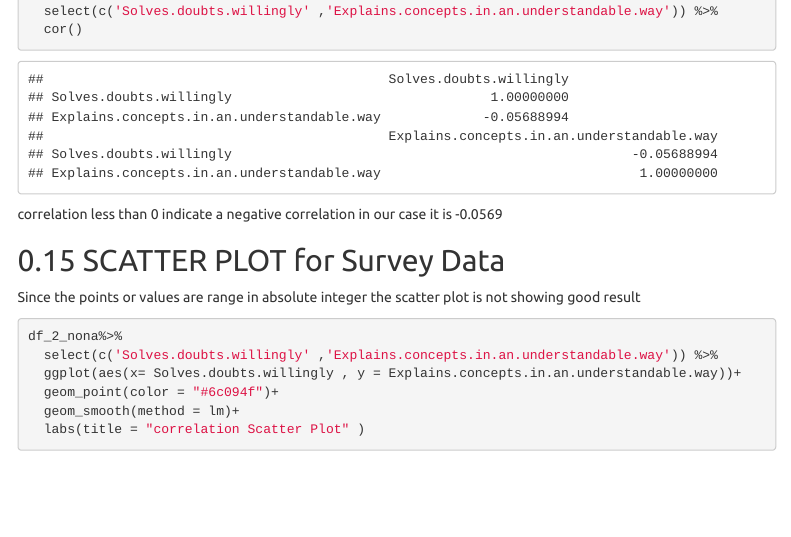
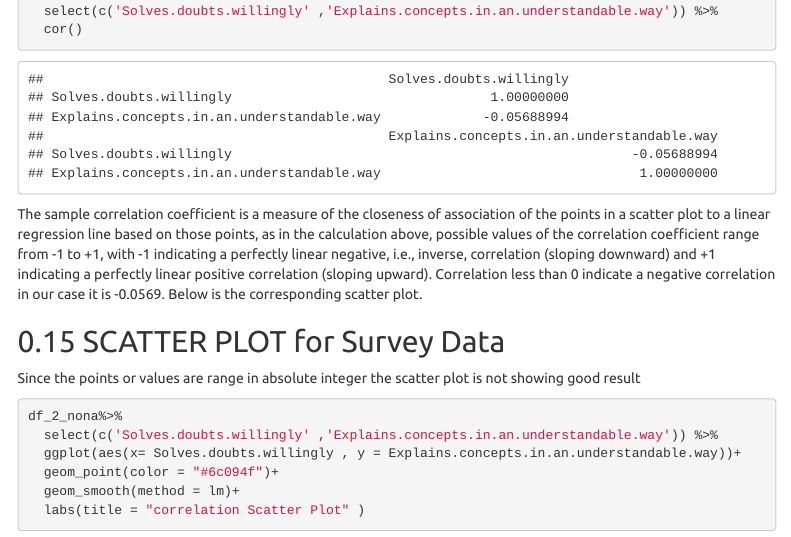
Before and after one commit to mcasky16/RR_Final_Project, an R Markdown document (Project.Rmd): the page in a window 1100 px wide, from 8900 px down. Rendered offline with R 4.5, knitr and Pandoc, with nearby package versions; menus at the side of the page are left out.

Commit message:
scatter desc added

````diff
--- a/Project.Rmd
+++ b/Project.Rmd
@@ -240,7 +240,8 @@ df_2_nona%>%
 
 ```
 
-correlation less than 0  indicate a negative correlation in our case it is -0.0569
+The sample correlation coefficient is a measure of the closeness of association of the points in a scatter plot to a linear regression line based on those points, as in the calculation above, possible values of the correlation coefficient range from -1 to +1, with -1 indicating a perfectly linear negative, i.e., inverse, correlation (sloping downward) and +1 indicating a perfectly linear positive correlation (sloping upward).
+Correlation less than 0  indicate a negative correlation in our case it is -0.0569. Below is the corresponding scatter plot.
 
 ## SCATTER PLOT  for Survey Data
 Since the points or values are range in absolute integer the scatter plot is not showing good result
````
